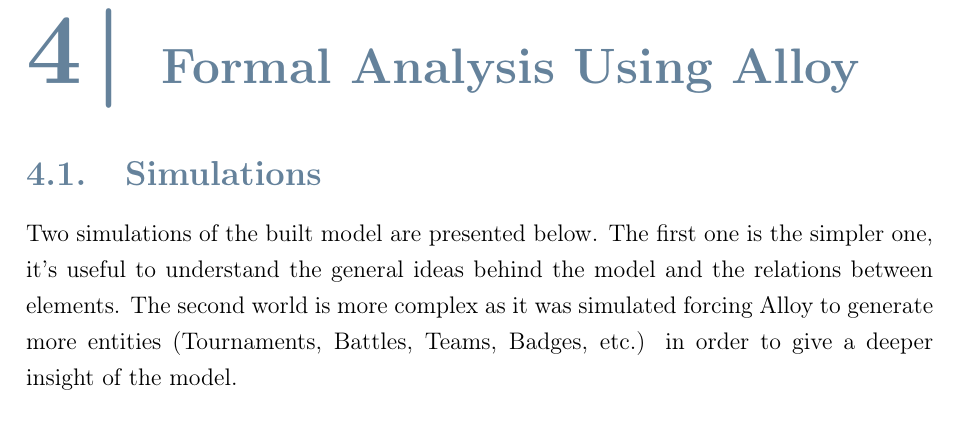
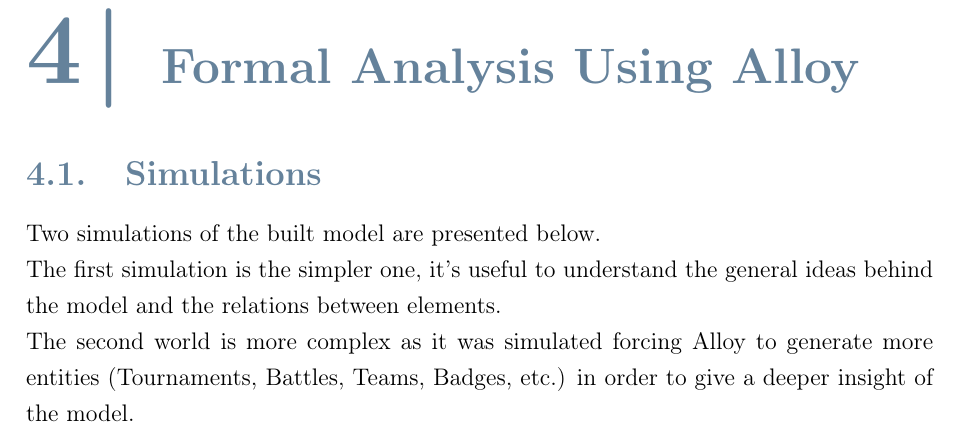
Before and after one commit to federico-zanca/SE2-RDD-ZancaCostantiniZhuge, a LaTeX thesis (RASD/LaTeX/RASD.tex, which reads RASD/LaTeX/Chapters/4_-_Formal_Analysis_Using_Alloy.tex): part of page 73 of 84, cut so that both start at the same text. Compiled offline with pdfLaTeX.

Commit message:
Refactor simulation descriptions in Formal_Analysis_Using_Alloy.tex

```diff
--- a/RASD/LaTeX/Chapters/4_-_Formal_Analysis_Using_Alloy.tex
+++ b/RASD/LaTeX/Chapters/4_-_Formal_Analysis_Using_Alloy.tex
@@ -2,8 +2,8 @@
 
 \section{Simulations}
 \label{sec: sim}%
-Two simulations of the built model are presented below.
-The first one is the simpler one, it's useful to understand the general ideas behind the model and the relations between elements.
+Two simulations of the built model are presented below.\\
+The first simulation is the simpler one, it's useful to understand the general ideas behind the model and the relations between elements.\\
 The second world is more complex as it was simulated forcing Alloy to generate more entities (Tournaments, Battles, Teams, Badges, etc.)
 in order to give a deeper insight of the model.
 
```
